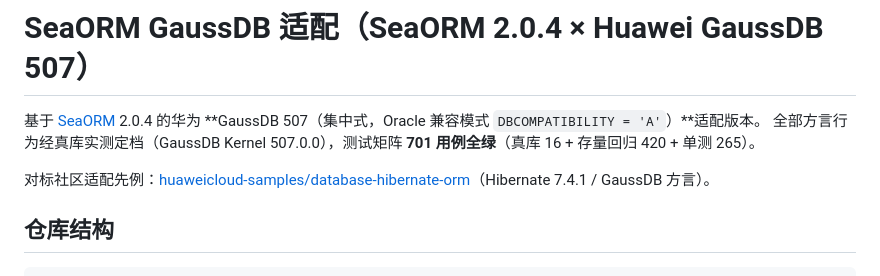
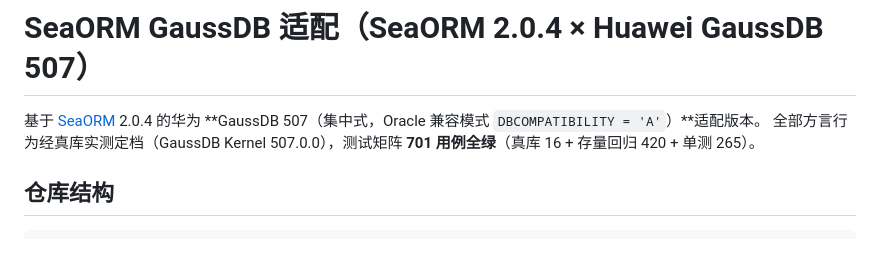
Before and after one commit to huaweicloud-samples/database-sea-orm-gaussdb, a Markdown page: README.md, the part around the change. GitHub-like rendering; blank space fills up the shorter version.

Commit message:
docs: drop hibernate comparison note from README

```diff
--- a/README.md
+++ b/README.md
@@ -2,8 +2,6 @@
 
 基于 [SeaORM](https://github.com/SeaQL/sea-orm) 2.0.4 的华为 **GaussDB 507（集中式，Oracle 兼容模式 `DBCOMPATIBILITY = 'A'`）**适配版本。
 全部方言行为经真库实测定档（GaussDB Kernel 507.0.0），测试矩阵 **701 用例全绿**（真库 16 + 存量回归 420 + 单测 265）。
-
-对标社区适配先例：[huaweicloud-samples/database-hibernate-orm](https://github.com/huaweicloud-samples/database-hibernate-orm)（Hibernate 7.4.1 / GaussDB 方言）。
 
 ## 仓库结构
 
```
